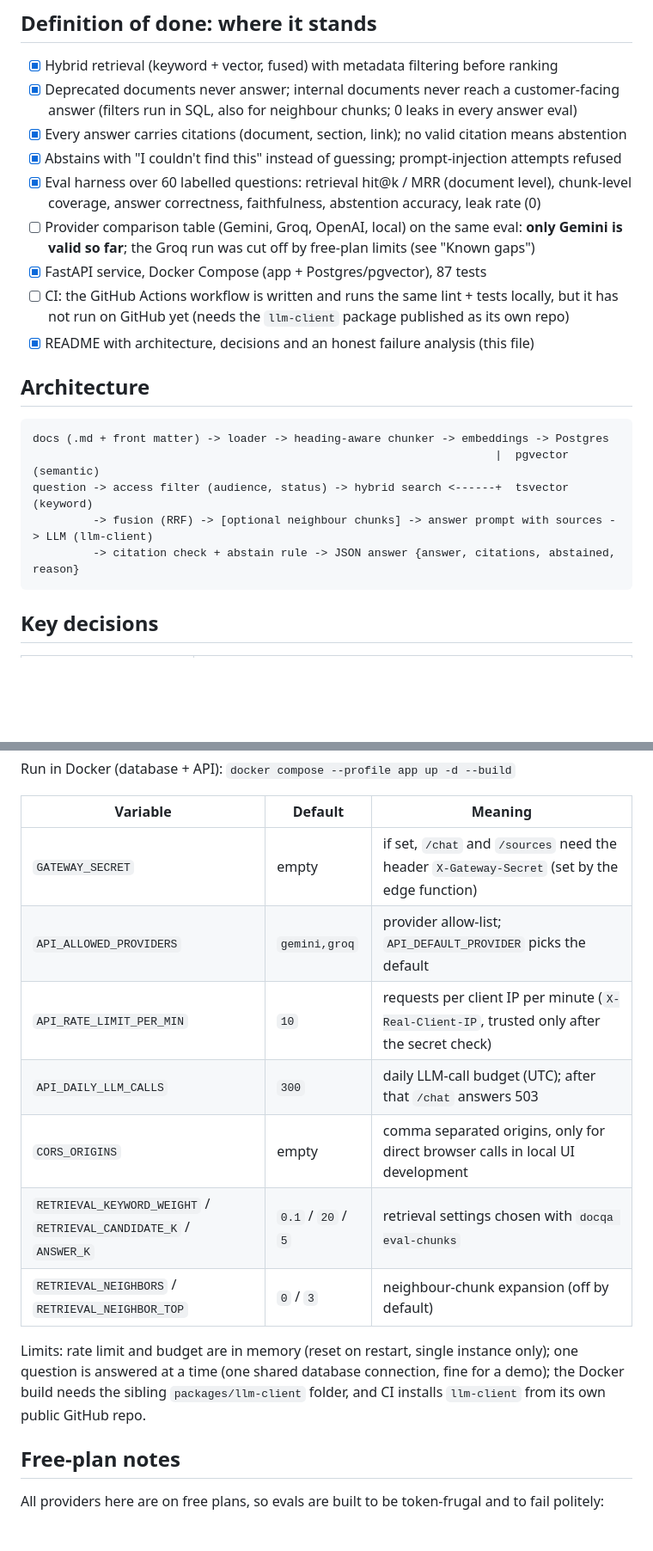
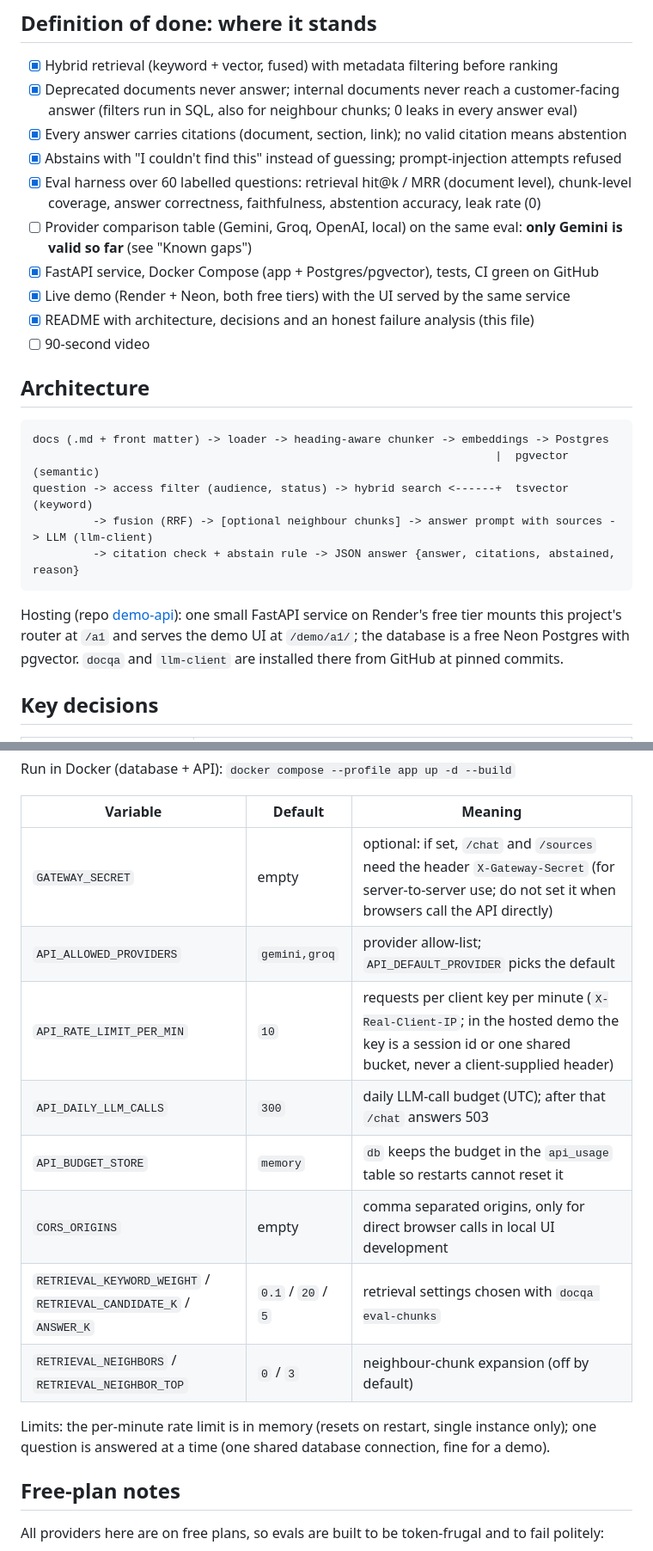
Before and after one commit to arslandev009/a1-rag-docqa, a Markdown page: README.md, 2 parts joined by grey strips. Shown at 86% size. Rendered like a GitHub page; blank space fills up the shorter version.

````diff
--- a/README.md
+++ b/README.md
@@ -14,10 +18,11 @@ cited, safe, and cheap to run.
 - [x] Every answer carries citations (document, section, link); no valid citation means abstention
 - [x] Abstains with "I couldn't find this" instead of guessing; prompt-injection attempts refused
 - [x] Eval harness over 60 labelled questions: retrieval hit@k / MRR (document level), chunk-level coverage, answer correctness, faithfulness, abstention accuracy, leak rate (0)
-- [ ] Provider comparison table (Gemini, Groq, OpenAI, local) on the same eval: **only Gemini is valid so far**; the Groq run was cut off by free-plan limits (see "Known gaps")
-- [x] FastAPI service, Docker Compose (app + Postgres/pgvector), 87 tests
-- [ ] CI: the GitHub Actions workflow is written and runs the same lint + tests locally, but it has not run on GitHub yet (needs the `llm-client` package published as its own repo)
+- [ ] Provider comparison table (Gemini, Groq, OpenAI, local) on the same eval: **only Gemini is valid so far** (see "Known gaps")
+- [x] FastAPI service, Docker Compose (app + Postgres/pgvector), tests, CI green on GitHub
+- [x] Live demo (Render + Neon, both free tiers) with the UI served by the same service
 - [x] README with architecture, decisions and an honest failure analysis (this file)
+- [ ] 90-second video
 
 ## Architecture
 ```
@@ -27,6 +32,9 @@ question -> access filter (audience, status) -> hybrid search <------+  tsvector
          -> fusion (RRF) -> [optional neighbour chunks] -> answer prompt with sources -> LLM (llm-client)
          -> citation check + abstain rule -> JSON answer {answer, citations, abstained, reason}
 ```
+Hosting (repo [demo-api](https://github.com/arslandev009/demo-api)): one small FastAPI service on Render's free tier mounts this project's router
+at `/a1` and serves the demo UI at `/demo/a1/`; the database is a free Neon Postgres with pgvector. `docqa` and
+`llm-client` are installed there from GitHub at pinned commits.
 
 ## Key decisions
 | Decision | Why |
@@ -152,17 +167,17 @@ Run in Docker (database + API): `docker compose --profile app up -d --build`
 
 | Variable | Default | Meaning |
 |---|---|---|
-| `GATEWAY_SECRET` | empty | if set, `/chat` and `/sources` need the header `X-Gateway-Secret` (set by the edge function) |
+| `GATEWAY_SECRET` | empty | optional: if set, `/chat` and `/sources` need the header `X-Gateway-Secret` (for server-to-server use; do not set it when browsers call the API directly) |
 | `API_ALLOWED_PROVIDERS` | `gemini,groq` | provider allow-list; `API_DEFAULT_PROVIDER` picks the default |
-| `API_RATE_LIMIT_PER_MIN` | `10` | requests per client IP per minute (`X-Real-Client-IP`, trusted only after the secret check) |
+| `API_RATE_LIMIT_PER_MIN` | `10` | requests per client key per minute (`X-Real-Client-IP`; in the hosted demo the key is a session id or one shared bucket, never a client-supplied header) |
 | `API_DAILY_LLM_CALLS` | `300` | daily LLM-call budget (UTC); after that `/chat` answers 503 |
+| `API_BUDGET_STORE` | `memory` | `db` keeps the budget in the `api_usage` table so restarts cannot reset it |
 | `CORS_ORIGINS` | empty | comma separated origins, only for direct browser calls in local UI development |
 | `RETRIEVAL_KEYWORD_WEIGHT` / `RETRIEVAL_CANDIDATE_K` / `ANSWER_K` | `0.1` / `20` / `5` | retrieval settings chosen with `docqa eval-chunks` |
 | `RETRIEVAL_NEIGHBORS` / `RETRIEVAL_NEIGHBOR_TOP` | `0` / `3` | neighbour-chunk expansion (off by default) |
 
-Limits: rate limit and budget are in memory (reset on restart, single instance only); one question is answered at a
-time (one shared database connection, fine for a demo); the Docker build needs the sibling `packages/llm-client`
-folder, and CI installs `llm-client` from its own public GitHub repo.
+Limits: the per-minute rate limit is in memory (resets on restart, single instance only); one question is answered at a
+time (one shared database connection, fine for a demo).
 
 ## Free-plan notes
 All providers here are on free plans, so evals are built to be token-frugal and to fail politely:
````
Also changed, not shown: other parts of README.md (+20 -9 lines).
